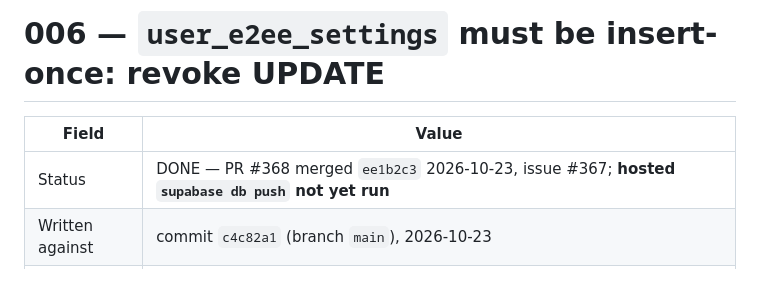
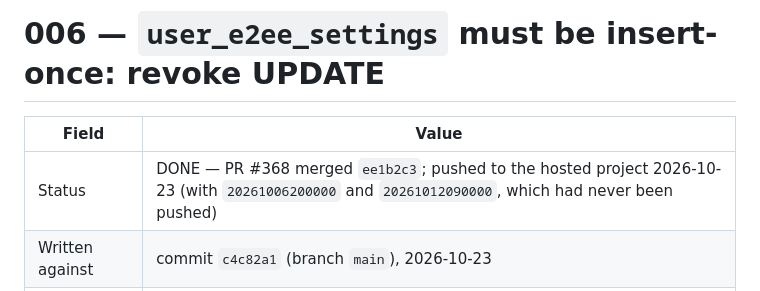
Before and after one commit to laugustyniak/augustyniak-capture, a Markdown page: plans/006-revoke-update-on-user-e2ee-settings.md, the part around the change. GitHub-like rendering.

```diff
--- a/plans/006-revoke-update-on-user-e2ee-settings.md
+++ b/plans/006-revoke-update-on-user-e2ee-settings.md
@@ -2,7 +2,7 @@
 
 | Field | Value |
 | --- | --- |
-| Status | DONE — PR #368 merged `ee1b2c3` 2026-10-23, issue #367; **hosted `supabase db push` not yet run** |
+| Status | DONE — PR #368 merged `ee1b2c3`; pushed to the hosted project 2026-10-23 (with `20261006200000` and `20261012090000`, which had never been pushed) |
 | Written against | commit `c4c82a1` (branch `main`), 2026-10-23 |
 | Finding | security #8 in `plans/README.md`: the table grants and allows UPDATE though the client only ever inserts |
 | Effort | S (1–2 h; one migration, one pgTAP edit, one doc sentence) |
```
Also changed, not shown: plans/007-e2ee-no-silent-downgrade.md (added, +111 -0 lines), plans/README.md (+3 -2 lines).
